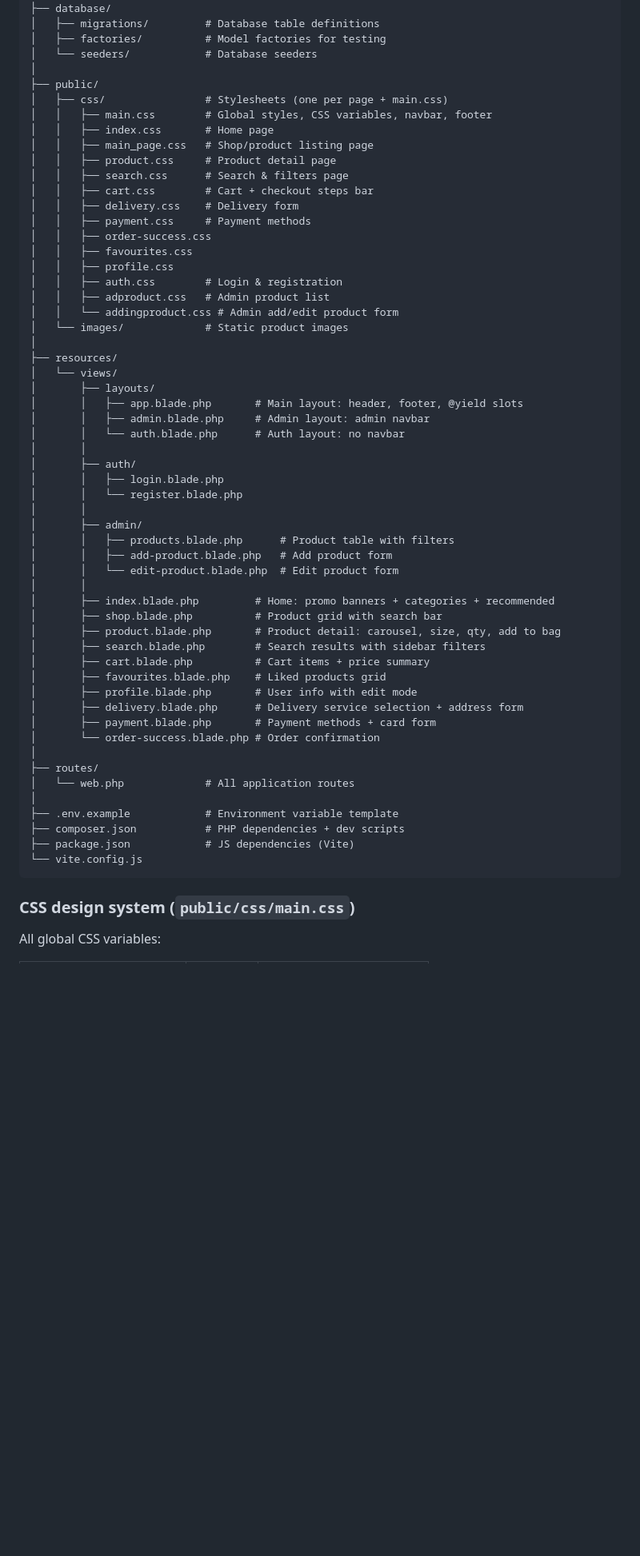
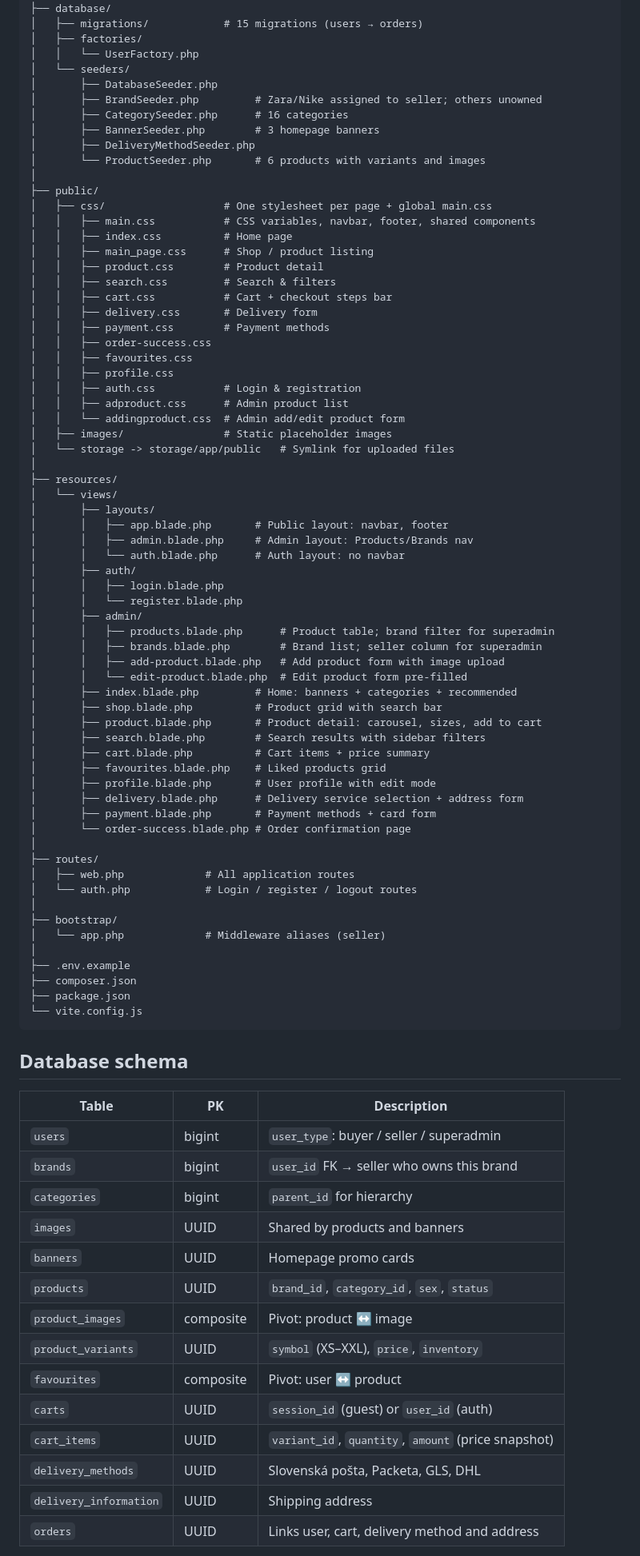
Before and after one commit to tokito06/WTech_Eshop, a Markdown page: README.md, the part around one of its changes. Shown at 80% size. GitHub-like rendering; blank space fills up the shorter version.

Commit message:
docs: update README

````diff
--- a/README.md
+++ b/README.md
@@ -66,63 +126,89 @@ WTech_Eshop/
 │
 ├── database/
-│   ├── migrations/         # Database table definitions
-│   ├── factories/          # Model factories for testing
-│   └── seeders/            # Database seeders
+│   ├── migrations/            # 15 migrations (users → orders)
+│   ├── factories/
+│   │   └── UserFactory.php
+│   └── seeders/
+│       ├── DatabaseSeeder.php
+│       ├── BrandSeeder.php         # Zara/Nike assigned to seller; others unowned
+│       ├── CategorySeeder.php      # 16 categories
+│       ├── BannerSeeder.php        # 3 homepage banners
+│       ├── DeliveryMethodSeeder.php
+│       └── ProductSeeder.php       # 6 products with variants and images
 │
 ├── public/
-│   ├── css/                # Stylesheets (one per page + main.css)
-│   │   ├── main.css        # Global styles, CSS variables, navbar, footer
-│   │   ├── index.css       # Home page
-│   │   ├── main_page.css   # Shop/product listing page
-│   │   ├── product.css     # Product detail page
-│   │   ├── search.css      # Search & filters page
-│   │   ├── cart.css        # Cart + checkout steps bar
-│   │   ├── delivery.css    # Delivery form
-│   │   ├── payment.css     # Payment methods
+│   ├── css/                   # One stylesheet per page + global main.css
+│   │   ├── main.css           # CSS variables, navbar, footer, shared components
+│   │   ├── index.css          # Home page
+│   │   ├── main_page.css      # Shop / product listing
+│   │   ├── product.css        # Product detail
+│   │   ├── search.css         # Search & filters
+│   │   ├── cart.css           # Cart + checkout steps bar
+│   │   ├── delivery.css       # Delivery form
+│   │   ├── payment.css        # Payment methods
 │   │   ├── order-success.css
 │   │   ├── favourites.css
 │   │   ├── profile.css
-│   │   ├── auth.css        # Login & registration
-│   │   ├── adproduct.css   # Admin product list
-│   │   └── addingproduct.css # Admin add/edit product form
-│   └── images/             # Static product images
+│   │   ├── auth.css           # Login & registration
+│   │   ├── adproduct.css      # Admin product list
+│   │   └── addingproduct.css  # Admin add/edit product form
+│   ├── images/                # Static placeholder images
+│   └── storage -> storage/app/public   # Symlink for uploaded files
 │
 ├── resources/
 │   └── views/
 │       ├── layouts/
-│       │   ├── app.blade.php       # Main layout: header, footer, @yield slots
-│       │   ├── admin.blade.php     # Admin layout: admin navbar
+│       │   ├── app.blade.php       # Public layout: navbar, footer
+│       │   ├── admin.blade.php     # Admin layout: Products/Brands nav
 │       │   └── auth.blade.php      # Auth layout: no navbar
-│       │
 │       ├── auth/
 │       │   ├── login.blade.php
 │       │   └── register.blade.php
-│       │
 │       ├── admin/
-│       │   ├── products.blade.php      # Product table with filters
-│       │   ├── add-product.blade.php   # Add product form
-│       │   └── edit-product.blade.php  # Edit product form
-│       │
-│       ├── index.blade.php         # Home: promo banners + categories + recommended
+│       │   ├── products.blade.php      # Product table; brand filter for superadmin
+│       │   ├── brands.blade.php        # Brand list; seller column for superadmin
+│       │   ├── add-product.blade.php   # Add product form with image upload
+│       │   └── edit-product.blade.php  # Edit product form pre-filled
+│       ├── index.blade.php         # Home: banners + categories + recommended
 │       ├── shop.blade.php          # Product grid with search bar
-│       ├── product.blade.php       # Product detail: carousel, size, qty, add to bag
+│       ├── product.blade.php       # Product detail: carousel, sizes, add to cart
 │       ├── search.blade.php        # Search results with sidebar filters
 │       ├── cart.blade.php          # Cart items + price summary
 │       ├── favourites.blade.php    # Liked products grid
-│       ├── profile.blade.php       # User info with edit mode
+│       ├── profile.blade.php       # User profile with edit mode
 │       ├── delivery.blade.php      # Delivery service selection + address form
 │       ├── payment.blade.php       # Payment methods + card form
-│       └── order-success.blade.php # Order confirmation
+│       └── order-success.blade.php # Order confirmation page
 │
 ├── routes/
-│   └── web.php             # All application routes
+│   ├── web.php             # All application routes
+│   └── auth.php            # Login / register / logout routes
 │
-├── .env.example            # Environment variable template
-├── composer.json           # PHP dependencies + dev scripts
-├── package.json            # JS dependencies (Vite)
+├── bootstrap/
+│   └── app.php             # Middleware aliases (seller)
+│
+├── .env.example
+├── composer.json
+├── package.json
 └── vite.config.js
 ```
 
-### CSS design system (`public/css/main.css`)
+## Database schema
 
-All global CSS variables:
+| Table | PK | Description |
+|-------|----|-------------|
+| `users` | bigint | `user_type`: buyer / seller / superadmin |
+| `brands` | bigint | `user_id` FK → seller who owns this brand |
+| `categories` | bigint | `parent_id` for hierarchy |
+| `images` | UUID | Shared by products and banners |
+| `banners` | UUID | Homepage promo cards |
+| `products` | UUID | `brand_id`, `category_id`, `sex`, `status` |
+| `product_images` | composite | Pivot: product ↔ image |
+| `product_variants` | UUID | `symbol` (XS–XXL), `price`, `inventory` |
+| `favourites` | composite | Pivot: user ↔ product |
+| `carts` | UUID | `session_id` (guest) or `user_id` (auth) |
+| `cart_items` | UUID | `variant_id`, `quantity`, `amount` (price snapshot) |
+| `delivery_methods` | UUID | Slovenská pošta, Packeta, GLS, DHL |
+| `delivery_information` | UUID | Shipping address |
+| `orders` | UUID | Links user, cart, delivery method and address |
+
````
Also changed, not shown: other parts of README.md (+85 -25 lines).
